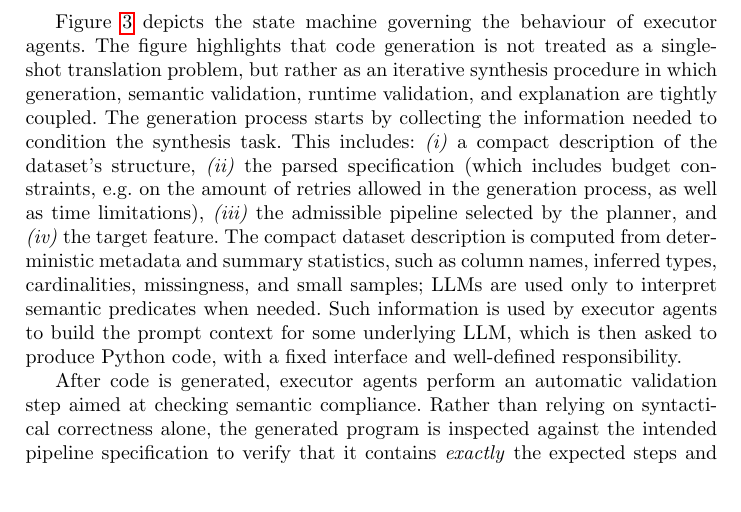
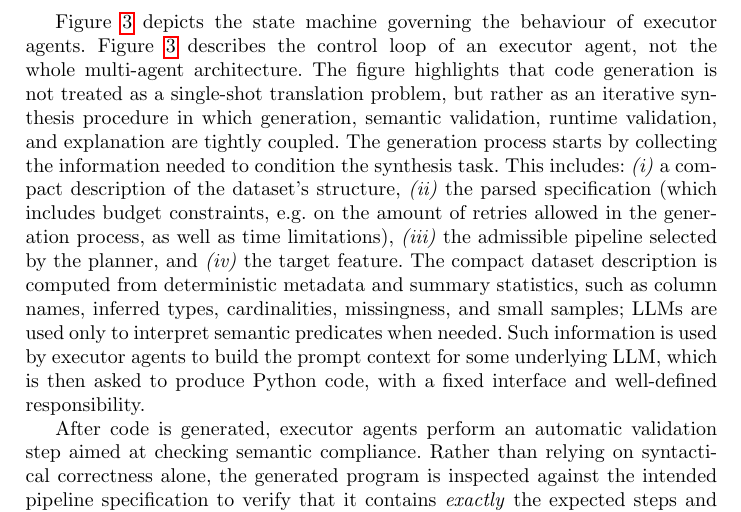
Before and after one commit to w4bo/ADBIS-2026-AgeML, a LaTeX thesis (paper-adbis-2026-ageml.tex): part of page 9 of 17, cut so that both start at the same text, the shorter picture padded with empty space. Compiled offline with pdfLaTeX.

Commit message:
Clarify executor-agent figure scope

```diff
--- a/paper-adbis-2026-ageml.tex
+++ b/paper-adbis-2026-ageml.tex
@@ -1023,6 +1023,7 @@ so that the pipeline can be re-executed multiple times with different hyper-para
 \end{figure}
 
 \Cref{fig:executor-state-machine} depicts the state machine governing the behaviour of executor agents.
+Figure~\ref{fig:executor-state-machine} describes the control loop of an executor agent, not the whole multi-agent architecture.
 %
 The figure highlights that code generation is not treated as a single-shot translation problem,
 but rather as an iterative synthesis procedure in which generation,
```
